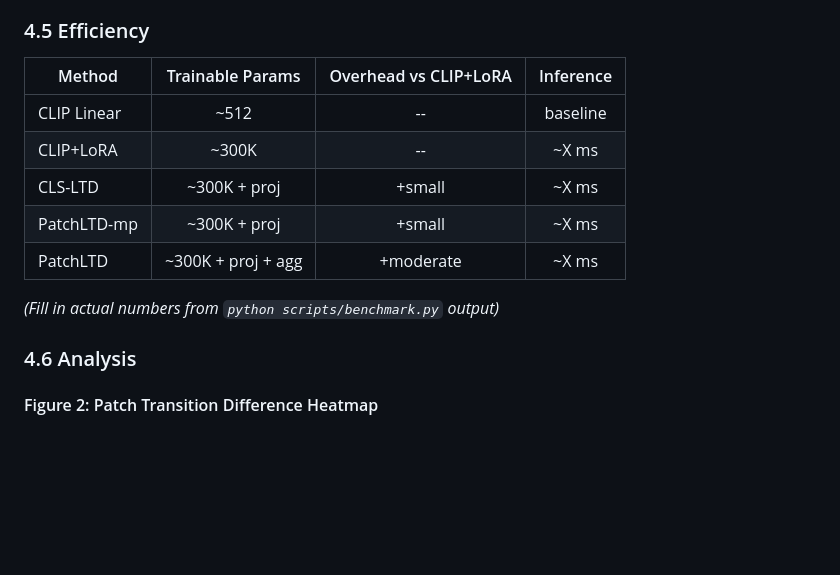
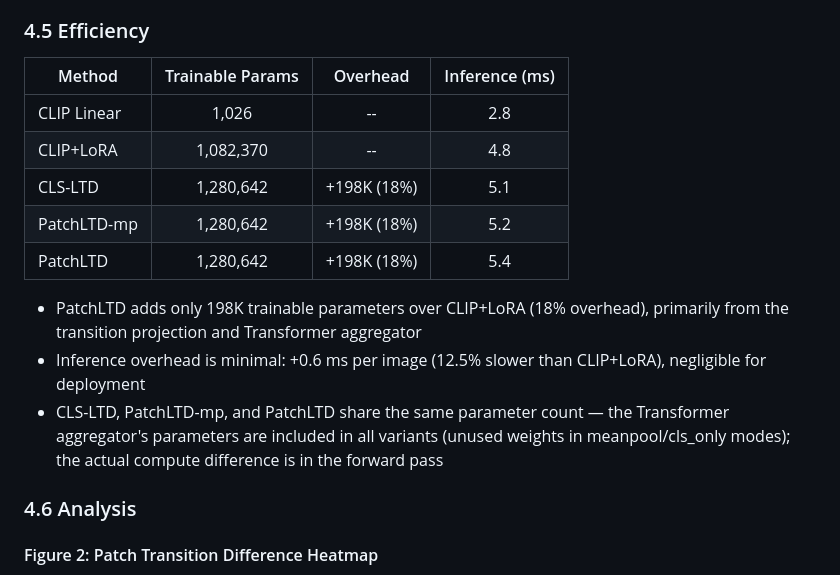
Before and after one commit to xjwjaywen/FreqLoRA, a Markdown page: paper/outline.md, the part around the change. Rendered like a GitHub page; blank space fills up the shorter version.

Commit message:
Fill in efficiency table with actual benchmark numbers
PatchLTD adds +198K params (18%) and +0.6ms inference over CLIP+LoRA.

Co-Authored-By: Claude Opus 4.6 <noreply@anthropic.com>

```diff
--- a/paper/outline.md
+++ b/paper/outline.md
@@ -210,15 +210,17 @@ Observations:
 
 ### 4.5 Efficiency
 
-| Method | Trainable Params | Overhead vs CLIP+LoRA | Inference |
+| Method | Trainable Params | Overhead | Inference (ms) |
 |--------|:---:|:---:|:---:|
-| CLIP Linear | ~512 | -- | baseline |
-| CLIP+LoRA | ~300K | -- | ~X ms |
-| CLS-LTD | ~300K + proj | +small | ~X ms |
-| PatchLTD-mp | ~300K + proj | +small | ~X ms |
-| PatchLTD | ~300K + proj + agg | +moderate | ~X ms |
+| CLIP Linear | 1,026 | -- | 2.8 |
+| CLIP+LoRA | 1,082,370 | -- | 4.8 |
+| CLS-LTD | 1,280,642 | +198K (18%) | 5.1 |
+| PatchLTD-mp | 1,280,642 | +198K (18%) | 5.2 |
+| PatchLTD | 1,280,642 | +198K (18%) | 5.4 |
 
-*(Fill in actual numbers from `python scripts/benchmark.py` output)*
+- PatchLTD adds only 198K trainable parameters over CLIP+LoRA (18% overhead), primarily from the transition projection and Transformer aggregator
+- Inference overhead is minimal: +0.6 ms per image (12.5% slower than CLIP+LoRA), negligible for deployment
+- CLS-LTD, PatchLTD-mp, and PatchLTD share the same parameter count — the Transformer aggregator's parameters are included in all variants (unused weights in meanpool/cls_only modes); the actual compute difference is in the forward pass
 
 ### 4.6 Analysis
 
```
